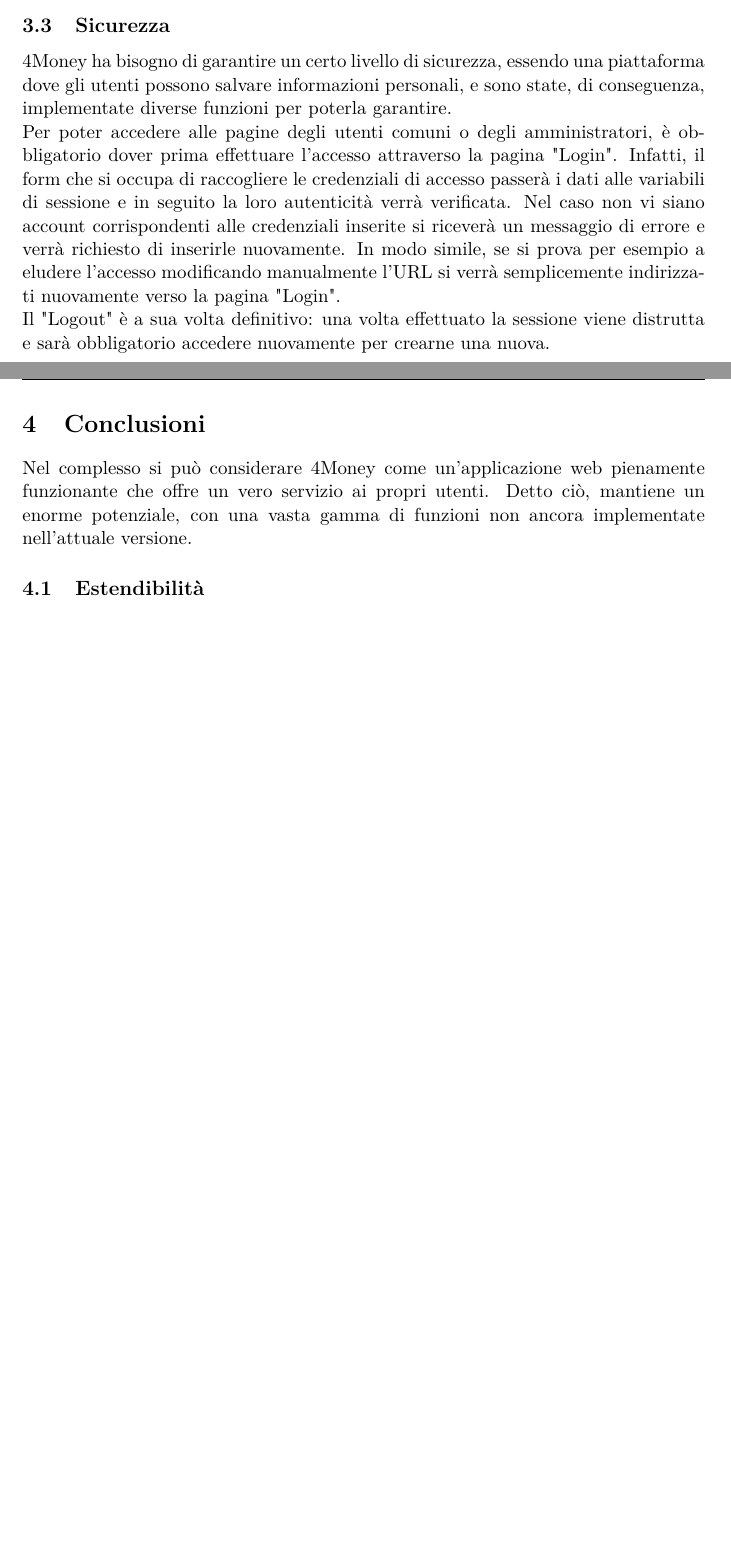
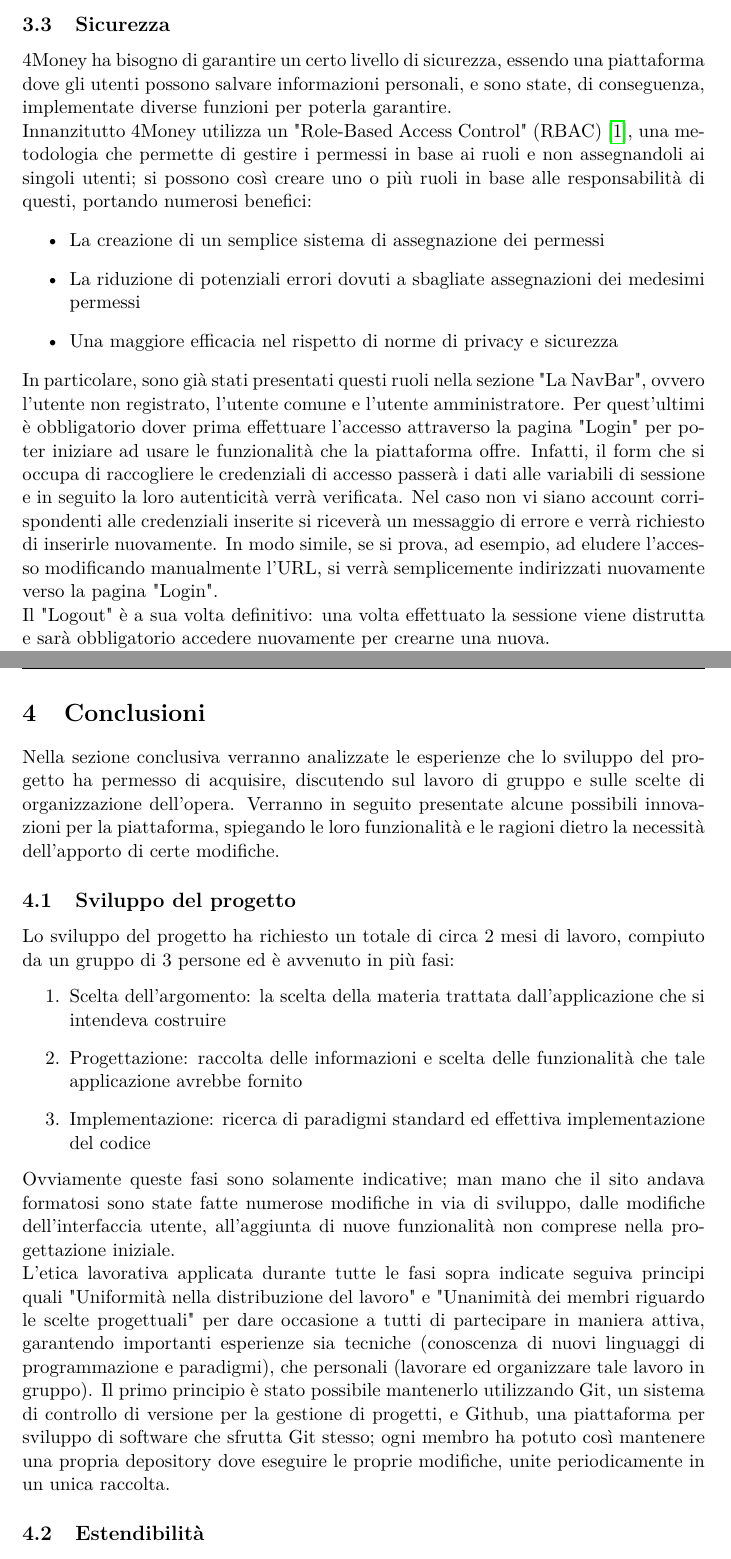
Before and after one commit to Cristyl/Tesi_laurea, a LaTeX thesis (file_latex.tex): two parts of pages 30 and 33 of 33 before the commit and two parts of pages 31 and 33 of 35 after it, joined at a grey line, cut so that both start at the same text, the shorter picture padded with empty space. Compiled offline with pdfLaTeX.

Commit message:
Fine, ma ricontrolla l'italiano XD

```diff
--- a/file_latex.tex
+++ b/file_latex.tex
@@ -22,7 +22,8 @@
     \thispagestyle{empty}%
     \addtocounter{page}{-1}%
     \newpage}
-
+\usepackage[backend=biber, style=numeric]{biblatex}
+\addbibresource{bibliografia.bib}
 
 \title{4Money}
 
@@ -382,7 +389,13 @@
 Alcune scelte come il formato Json e il nome delle chiavi sono dovute alle richieste degli script di Highcharts, il quale legge i dati solamente in questo specifico formato.
 \subsection{Sicurezza}
 4Money ha bisogno di garantire un certo livello di sicurezza, essendo una piattaforma dove gli utenti possono salvare informazioni personali, e sono state, di conseguenza, implementate diverse funzioni per poterla garantire. \\
-Per poter accedere alle pagine degli utenti comuni o degli amministratori, è obbligatorio dover prima effettuare l'accesso attraverso la pagina "Login". Infatti, il form che si occupa di raccogliere le credenziali di accesso passerà i dati alle variabili di sessione e in seguito la loro autenticità verrà verificata. Nel caso non vi siano account corrispondenti alle credenziali inserite si riceverà un messaggio di errore e verrà richiesto di inserirle nuovamente. In modo simile, se si prova per esempio a eludere l'accesso modificando manualmente l'URL si verrà semplicemente indirizzati nuovamente verso la pagina "Login". \\
+Innanzitutto 4Money utilizza un "Role-Based Access Control" (RBAC)  \cite{RBAC}, una metodologia che permette di gestire i permessi in base ai ruoli e non assegnandoli ai singoli utenti; si possono così creare uno o più ruoli in base alle responsabilità di questi, portando numerosi benefici:
+\begin{itemize}
+    \item La creazione di un semplice sistema di assegnazione dei permessi
+    \item La riduzione di potenziali errori dovuti a sbagliate assegnazioni dei medesimi permessi
+    \item Una maggiore efficacia nel rispetto di norme di privacy e sicurezza
+\end{itemize}
+In particolare, sono già stati presentati questi ruoli nella sezione "La NavBar", ovvero l'utente non registrato, l'utente comune e l'utente amministratore. Per quest'ultimi è obbligatorio dover prima effettuare l'accesso attraverso la pagina "Login" per poter iniziare ad usare le funzionalità che la piattaforma offre. Infatti, il form che si occupa di raccogliere le credenziali di accesso passerà i dati alle variabili di sessione e in seguito la loro autenticità verrà verificata. Nel caso non vi siano account corrispondenti alle credenziali inserite si riceverà un messaggio di errore e verrà richiesto di inserirle nuovamente. In modo simile, se si prova, ad esempio, ad eludere l'accesso modificando manualmente l'URL, si verrà semplicemente indirizzati nuovamente verso la pagina "Login". \\
 Il "Logout" è a sua volta definitivo: una volta effettuato la sessione viene distrutta e sarà obbligatorio accedere nuovamente per crearne una nuova. \\
 Le password degli utenti non sono salvate in chiaro nella base di dati, ma vengono codificate prima con una funzione di hashing. \\
 Nella figura 3.3 viene riportata una funzione che si occupa di validare i dati inseriti nei campi di testo presenti in pagine quali "Login" e "Register" e nei modal. Viene fatta particolare attenzione a questi perchè facilemente attaccabili dai malintenzionati utilizzando tecniche come SQL injection.
@@ -401,7 +414,16 @@
 \end{itemize}
 \newpage
 \section{Conclusioni}
-Nel complesso si può considerare 4Money come un'applicazione web pienamente funzionante che offre un vero servizio ai propri utenti. Detto ciò, mantiene un enorme potenziale, con una vasta gamma di funzioni non ancora implementate nell'attuale versione.
+Nella sezione conclusiva verranno analizzate le esperienze che lo sviluppo del progetto ha permesso di acquisire, discutendo sul lavoro di gruppo e sulle scelte di organizzazione dell'opera. Verranno in seguito presentate alcune possibili innovazioni per la piattaforma, spiegando le loro funzionalità e le ragioni dietro la necessità dell'apporto di certe modifiche.
+\subsection{Sviluppo del progetto}
+Lo sviluppo del progetto ha richiesto un totale di circa 2 mesi di lavoro, compiuto da un gruppo di 3 persone ed è avvenuto in più fasi:
+\begin{enumerate}
+    \item Scelta dell'argomento: la scelta della materia trattata dall'applicazione che si intendeva costruire
+    \item Progettazione: raccolta delle informazioni e scelta delle funzionalità che tale applicazione avrebbe fornito
+    \item Implementazione: ricerca di paradigmi standard ed effettiva implementazione del codice
+\end{enumerate}
+Ovviamente queste fasi sono solamente indicative; man mano che il sito andava formatosi sono state fatte numerose modifiche in via di sviluppo, dalle modifiche dell'interfaccia utente, all'aggiunta di nuove funzionalità non comprese nella progettazione iniziale. \\
+L'etica lavorativa applicata durante tutte le fasi sopra indicate seguiva principi quali "Uniformità nella distribuzione del lavoro" e "Unanimità dei membri riguardo le scelte progettuali" per dare occasione a tutti di partecipare in maniera attiva, garantendo importanti esperienze sia tecniche (conoscenza di nuovi linguaggi di programmazione e paradigmi), che personali (lavorare ed organizzare tale lavoro in gruppo). Il primo principio è stato possibile mantenerlo utilizzando Git, un sistema di controllo di versione per la gestione di progetti, e Github, una piattaforma per sviluppo di software che sfrutta Git stesso; ogni membro ha potuto così mantenere una propria depository dove eseguire le proprie modifiche, unite periodicamente in un unica raccolta.
 \subsection{Estendibilità}
 \subsubsection{Utilizzo di tecnologie di predizione con IA}
 Nell'ultimo periodo si sono diffuse moltissime applicazioni che utilizzano l'intelligenza artificiale e 4Money presenta molte funzioni che possono sfruttare tali tecnologie. In particolare, si potrebbero utilizzare algoritmi di predizione per calcolare in anticipo come un utente spenderà il proprio denaro e di conseguenza guidarlo verso abitudini finanziarie più responsabili se necessario, o comunque in generale permetterà ad esso di farsi un'idea di come le proprie finanze varieranno nei mesi od anni a venire. Allo stesso tempo anche algoritmi di classificazione sarebbero utili per etichettare certi utenti ad esempio come "bravi risparmiatori" o meno, suggerendo in modo oppurtuno eventuali variazioni nella gestione monetaria di questi.
```
Also changed, not shown: bibliografia.bib (added, +9 -0 lines), file_latex.tex (27 more changed lines).
